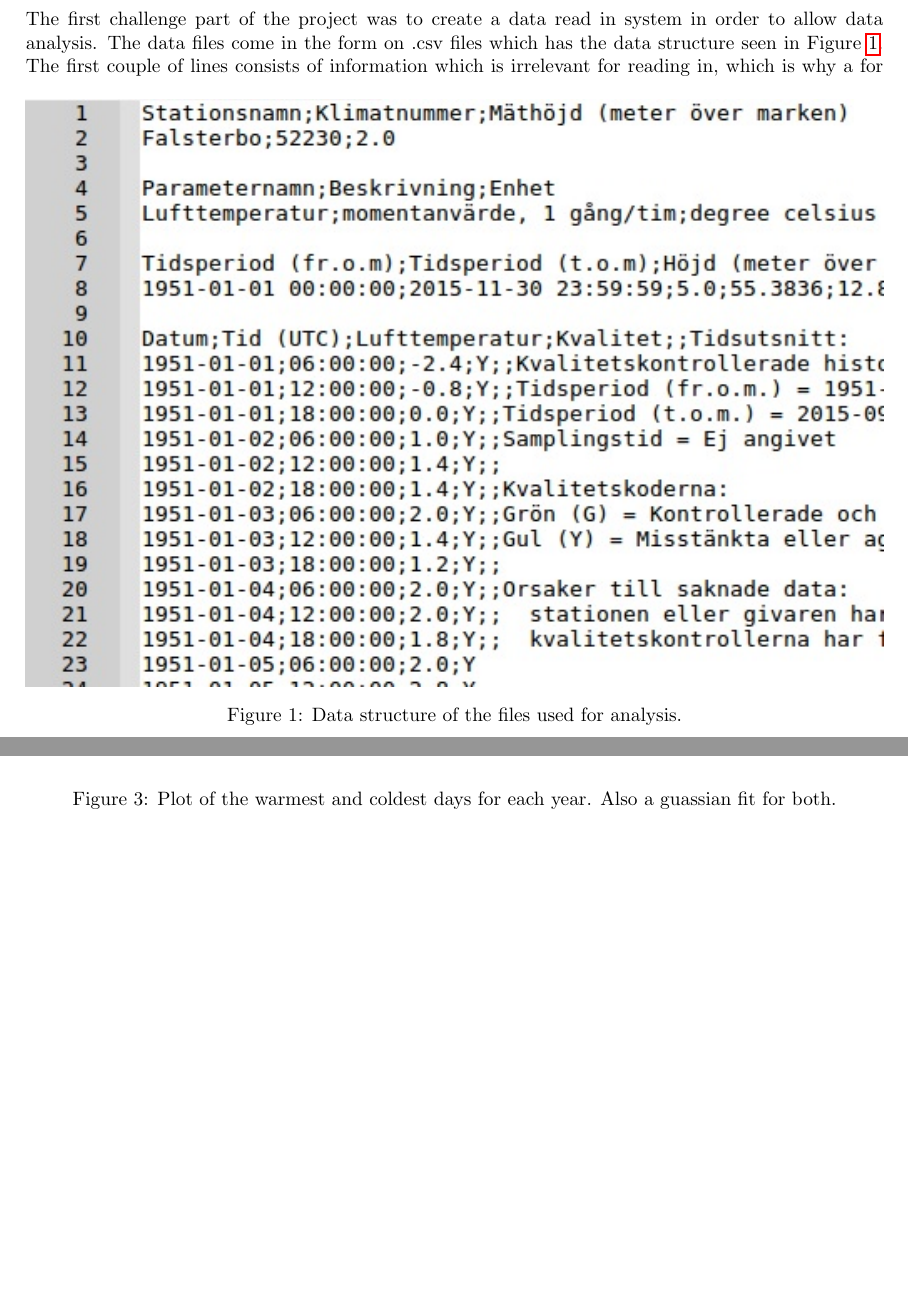
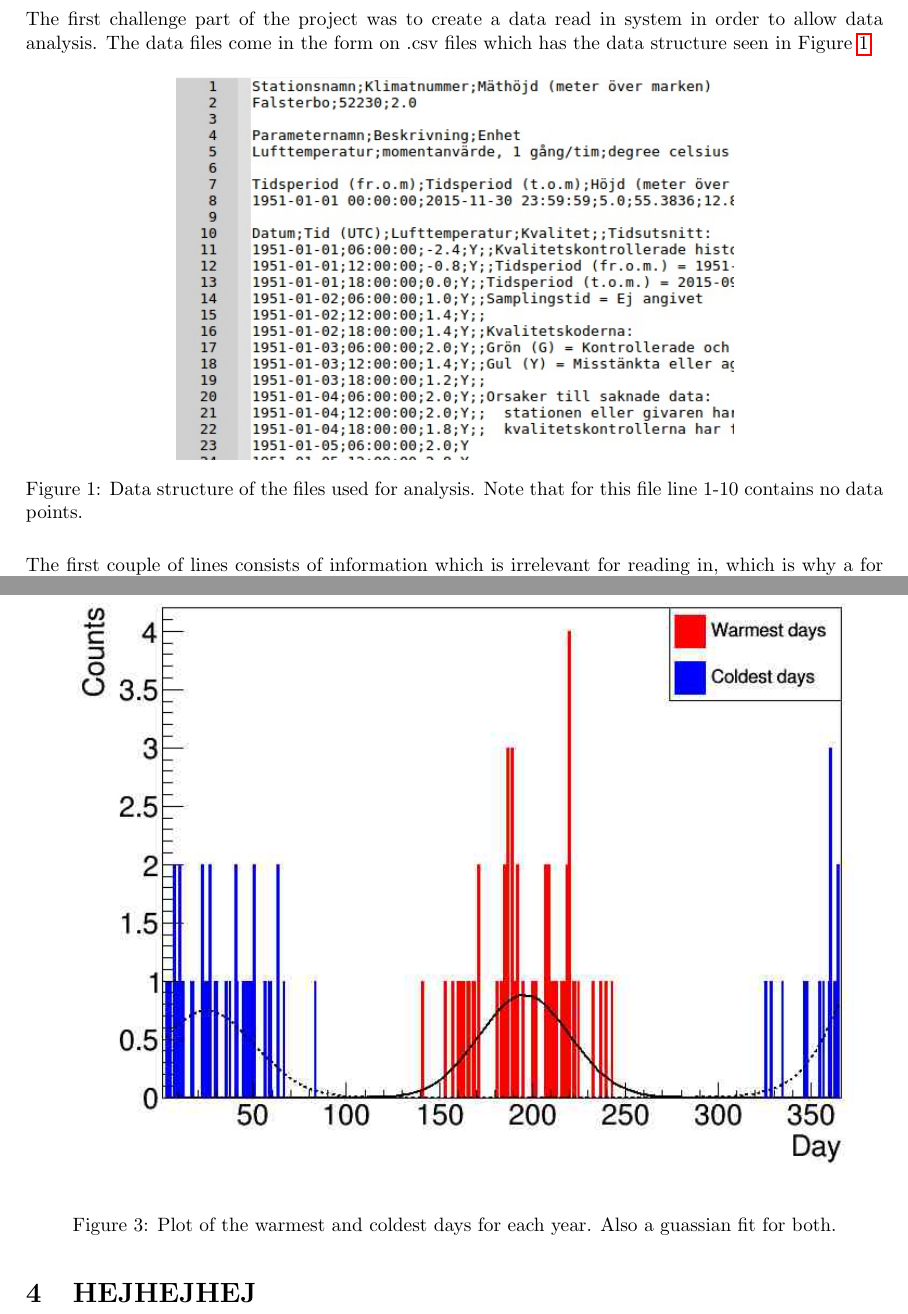
Before and after one commit to alexanderhuusko/MNXB01-Project, a LaTeX document (report/main.tex, which reads report/subfiles/dataread.tex, report/subfiles/hotCold.tex): two parts of pages 1 and 4 of 4, joined at a grey line, cut so that both start at the same text, the shorter picture padded with empty space. Compiled offline with pdfLaTeX.

Commit message:
data read in section done

```diff
--- a/report/subfiles/dataread.tex
+++ b/report/subfiles/dataread.tex
@@ -5,10 +5,10 @@
 \section{Data read in system}
 	The first challenge part of the project was to create a data read in system in order to allow data analysis. The data files come in the form on .csv files which has
 	the data structure seen in Figure \ref{datastructure}.
-	\begin{figure}[!h]
+	\begin{figure}[H]
 	  \centering
-	  \includegraphics[width = \textwidth]{datastructure.jpg}
-	  \caption{Data structure of the files used for analysis.}
+	  \includegraphics[width = 0.65\textwidth]{datastructure.jpg}
+	  \caption{Data structure of the files used for analysis. Note that for this file line 1-10 contains no data points.}
 	  \label{datastructure}
 
 	\end{figure}\noindent
--- a/report/subfiles/hotCold.tex
+++ b/report/subfiles/hotCold.tex
@@ -18,7 +18,7 @@ for (k = 0; (unsigned)k < (year.size()-1); k++) {
 	At the end of each year the highest and coldest days are saved inside vectors which will be used later. These vectors are used to fill three separate histograms. One for the warmest days, one for the coldest days in the beginning of the year and one for the coldest days at the end of the year. The coldest days are separated to make the guassian fit work.\\\\
 	With the values in histograms the histograms are plotted in the same canvas and guassian fits are applied. By using guassian fits we can obtain a mean for the warmest and coldest days and also the uncertainties of these values. By using the Lund dataset, shown in figure \ref{hotColdPlot}, we can see that the mean of the warmest day is: $196\pm3$ and for the coldest day: $24\pm8$. These results shows that the warmest day is most likely to occur in the middle of June and the coldest day is most likely to occur in the end of January.
 
-	\begin{figure}[h]
+	\begin{figure}[H]
 		\centering
 		\includegraphics[width=1\textwidth] {hotColdDays.jpg}
 		\caption{Plot of the warmest and coldest days for each year. Also a guassian fit for both.}
```
Also changed, not shown: report/main.pdf, report/subfiles/dataread.pdf, 5 other files.
